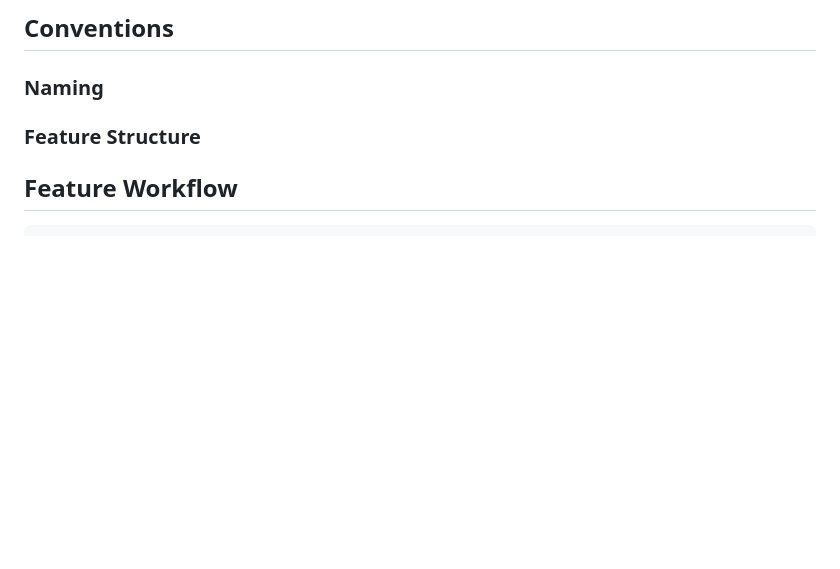
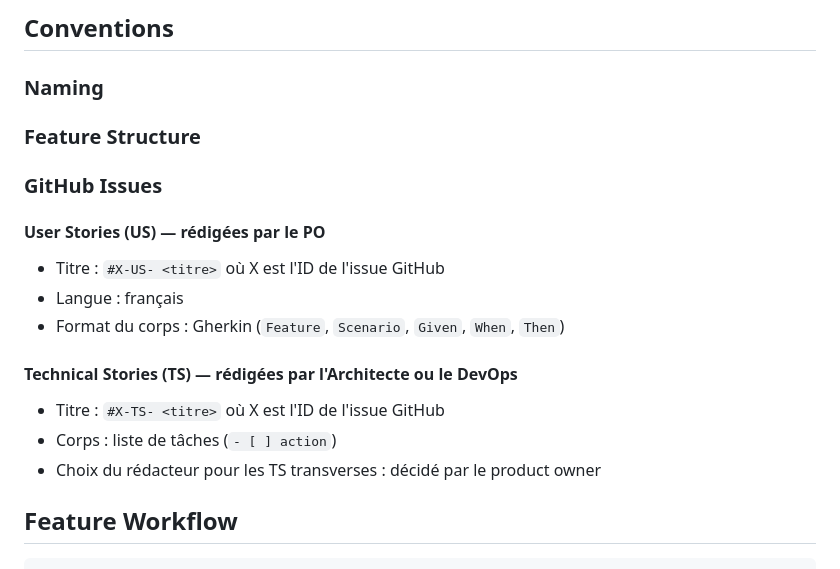
Before and after one commit to JeromeR81/money-manager, a Markdown page: CLAUDE.md, the part around one of its changes. Drawn GitHub-style; blank space fills up the shorter version.

````diff
--- a/CLAUDE.md
+++ b/CLAUDE.md
@@ -102,6 +102,18 @@ Development images include Xdebug and mount source directories as volumes. Produ
 
 <!-- Document how a new feature is organized across backend (entity, service, API resource) and frontend (route, query, components). -->
 
+### GitHub Issues
+
+#### User Stories (US) — rédigées par le PO
+- Titre : `#X-US- <titre>` où X est l'ID de l'issue GitHub
+- Langue : français
+- Format du corps : Gherkin (`Feature`, `Scenario`, `Given`, `When`, `Then`)
+
+#### Technical Stories (TS) — rédigées par l'Architecte ou le DevOps
+- Titre : `#X-TS- <titre>` où X est l'ID de l'issue GitHub
+- Corps : liste de tâches (`- [ ] action`)
+- Choix du rédacteur pour les TS transverses : décidé par le product owner
+
 ## Feature Workflow
 
 ```
````
Also changed, not shown: other parts of CLAUDE.md (+104 -10 lines).
